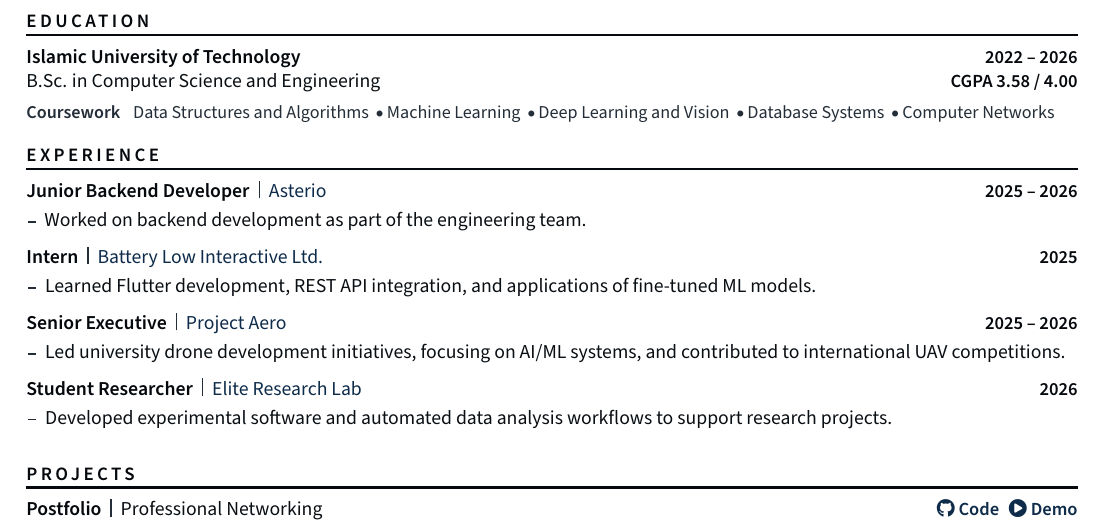
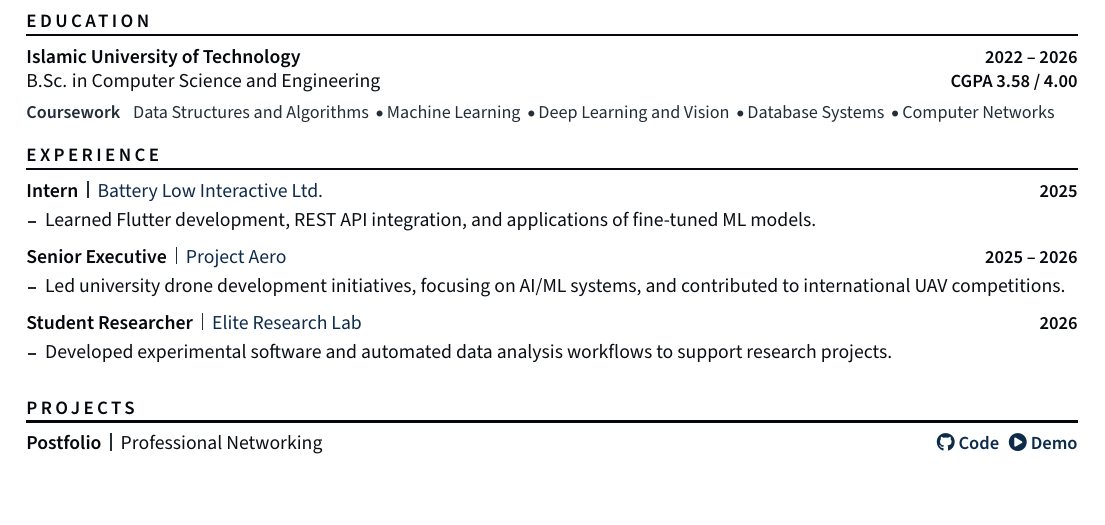
Before and after one commit to shufanshahi/CV, a LaTeX CV (shufan_shahi_resume.tex): part of the page, cut so that both start at the same text, the shorter picture padded with empty space. Compiled offline with pdfLaTeX.

Commit message:
asterio removed

```diff
--- a/shufan_shahi_resume.tex
+++ b/shufan_shahi_resume.tex
@@ -111,8 +111,8 @@
 
 %% ---------- Experience ----------
 \cvsection{Experience}
-\role{Junior Backend Developer}{Asterio}{2025 -- 2026}
-{Worked on backend development as part of the engineering team.}
+% \role{Junior Backend Developer}{Asterio}{2025 -- 2026}
+% {Worked on backend development as part of the engineering team.}
 
 \role{Intern}{Battery Low Interactive Ltd.}{2025}
 {Learned Flutter development, REST API integration, and applications of fine-tuned ML models.}
```
Also changed, not shown: shufan_shahi_resume.pdf.
